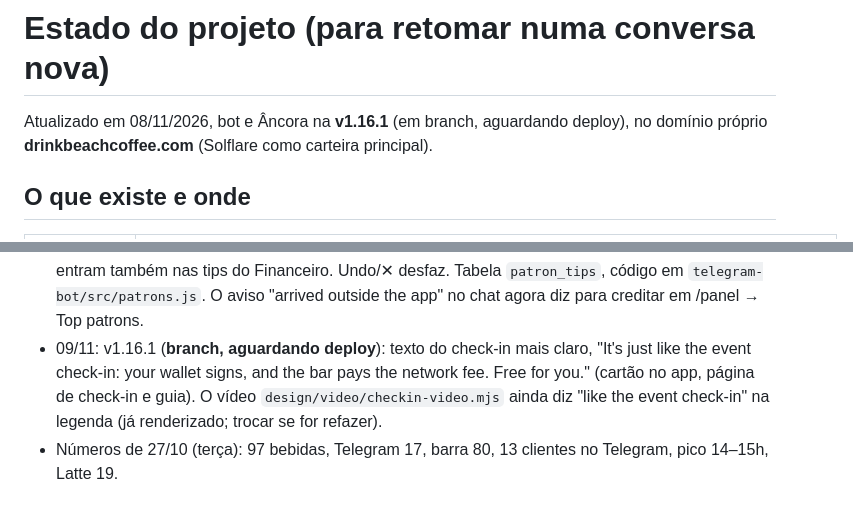
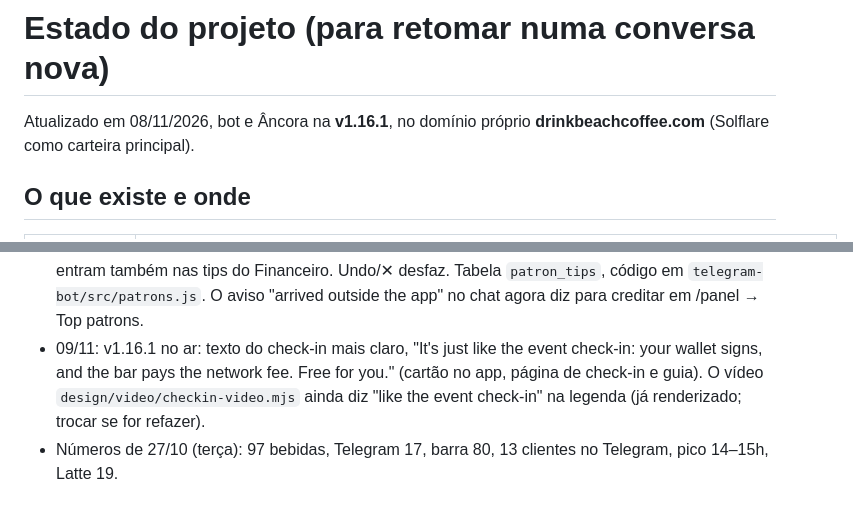
Before and after one commit to ericlsg-19/Beach-Coffee-Control, a Markdown page: docs/STATE.md, 2 parts joined by grey strips. Rendered like a GitHub page.

Commit message:
STATE: v1.16.1 deployed
Co-Authored-By: Claude Opus 5.5 <noreply@anthropic.com>
Claude-Session: https://claude.ai/code/session_01UJDDeb4K1RmirQKbfBywkw

```diff
--- a/docs/STATE.md
+++ b/docs/STATE.md
@@ -1,6 +1,6 @@
 # Estado do projeto (para retomar numa conversa nova)
 
-Atualizado em 08/11/2026, bot e Âncora na **v1.16.1** (em branch, aguardando deploy), no domínio próprio **drinkbeachcoffee.com** (Solflare como carteira principal).
+Atualizado em 08/11/2026, bot e Âncora na **v1.16.1**, no domínio próprio **drinkbeachcoffee.com** (Solflare como carteira principal).
 
 ## O que existe e onde
 
@@ -68,7 +68,7 @@ Atualizado em 08/11/2026, bot e Âncora na **v1.16.1** (em branch, aguardando de
 - 08/11: v1.15.0 no ar: **guia completo** em https://drinkbeachcoffee.com/guide (inglês), em duas partes: para clientes (pedido, leite, regras do bar, corrida e race boost, Top patrons, tip e pacote em USDC, check-in onchain, app e QR) e para a equipe (configurar com `/barista`, o que chega no chat, todos os comandos, Âncora, Finance, o que fazer se algo der errado). Links: `/help` do bot ("Full guide"), "How it works" no app, "Guide" no rodapé do Âncora. Fonte em `telegram-bot/src/guidepage.js`; o teste falha se um comando do `/help` não estiver no guia. Próximo passo combinado: leitura de notas fiscais por foto (precisa de `ANTHROPIC_API_KEY` no Cloudflare).
 - 08/11: v1.15.1 no ar: pop-up **"What's new at the bar"** no mini app, uma vez por novidade (`NEWS_ID` em `miniapp.js`), só para quem já pediu antes: ranking, race boost, Top patrons e o guia. Para uma próxima novidade, trocar o texto e o `NEWS_ID`.
 - 08/11: v1.16.0 no ar: **Top patrons editável no Âncora** (card abaixo do Ranking). Tips que chegaram fora do app (alguém copiou a carteira, corretora) aparecem em "Tips from outside the app" com o botão **Credit** para dizer quem mandou; a carteira fica lembrada e os próximos envios dela contam para a mesma pessoa (e a carteira de quem já deu tip pelo app é reconhecida sozinha). **Add a tip by hand** para tips que o bot nunca viu (antes de vigiar a carteira), com link do Solscan opcional; entram também nas tips do Financeiro. Undo/✕ desfaz. Tabela `patron_tips`, código em `telegram-bot/src/patrons.js`. O aviso "arrived outside the app" no chat agora diz para creditar em /panel → Top patrons.
-- 09/11: v1.16.1 (**branch, aguardando deploy**): texto do check-in mais claro, "It's just like the event check-in: your wallet signs, and the bar pays the network fee. Free for you." (cartão no app, página de check-in e guia). O vídeo `design/video/checkin-video.mjs` ainda diz "like the event check-in" na legenda (já renderizado; trocar se for refazer).
+- 09/11: v1.16.1 no ar: texto do check-in mais claro, "It's just like the event check-in: your wallet signs, and the bar pays the network fee. Free for you." (cartão no app, página de check-in e guia). O vídeo `design/video/checkin-video.mjs` ainda diz "like the event check-in" na legenda (já renderizado; trocar se for refazer).
 - Números de 27/10 (terça): 97 bebidas, Telegram 17, barra 80, 13 clientes no Telegram, pico 14–15h, Latte 19.
 
 ## Pendências
```
